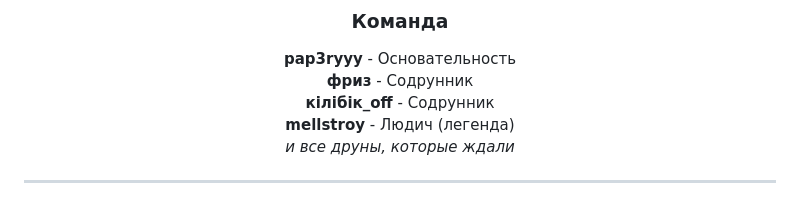
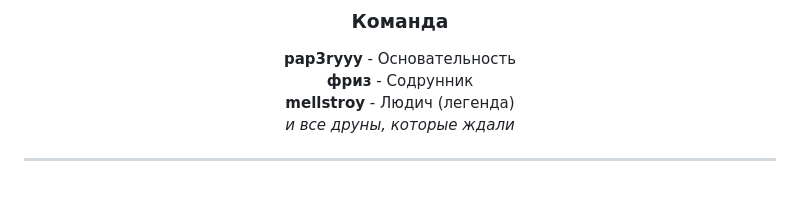
Before and after one commit to pap3ryyy/murinopedia, a Markdown page: README.md, the part around the change. Drawn GitHub-style.

Commit message:
Remove 'кiлiбiк_off' from contributors list

```diff
--- a/README.md
+++ b/README.md
@@ -66,7 +66,6 @@
 <p align="center">
   <b>pap3ryyy</b> - Основательность<br>
   <b>фриз</b> - Содрунник<br>
-  <b>кiлiбiк_off</b> - Содрунник<br>
   <b>mellstroy</b> - Людич (легенда)<br>
   <i>и все друны, которые ждали</i>
 </p>
```
